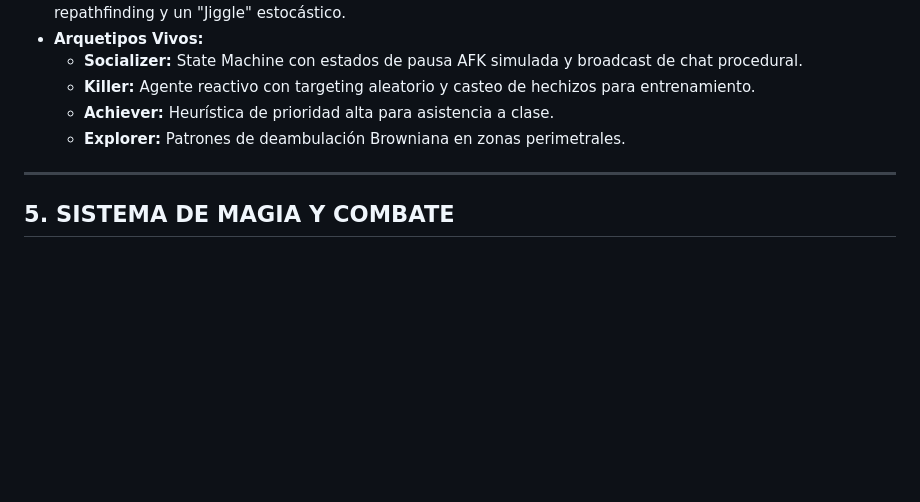
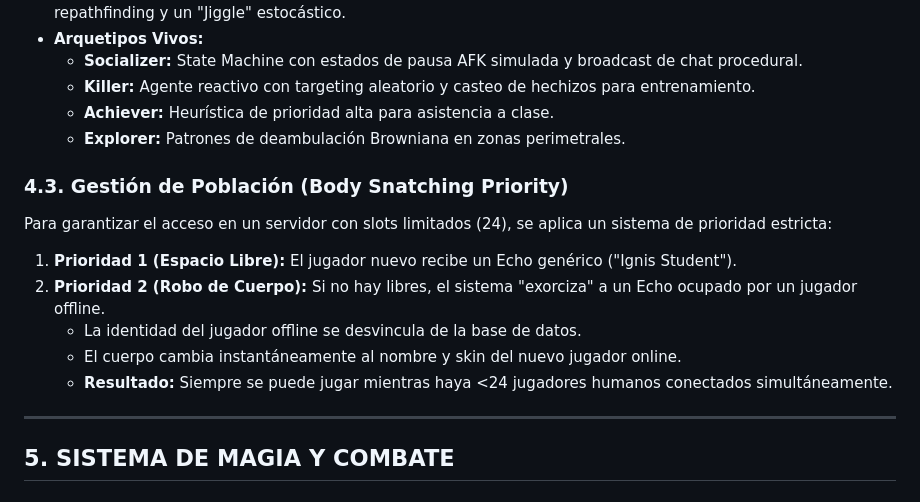
Before and after one commit to KaioaLabs/cliffwald, a Markdown page: GDD_MASTER.md, the part around the change. GitHub-like rendering; blank space fills up the shorter version.

Commit message:
Docs: Update GDD with Body Snatching mechanic (Priority System)

```diff
--- a/GDD_MASTER.md
+++ b/GDD_MASTER.md
@@ -80,6 +80,14 @@ Implementación avanzada de comportamiento humano ("Anti-Hive Mind"):
     *   **Achiever:** Heurística de prioridad alta para asistencia a clase.
     *   **Explorer:** Patrones de deambulación Browniana en zonas perimetrales.
 
+### 4.3. Gestión de Población (Body Snatching Priority)
+Para garantizar el acceso en un servidor con slots limitados (24), se aplica un sistema de prioridad estricta:
+1.  **Prioridad 1 (Espacio Libre):** El jugador nuevo recibe un Echo genérico ("Ignis Student").
+2.  **Prioridad 2 (Robo de Cuerpo):** Si no hay libres, el sistema "exorciza" a un Echo ocupado por un jugador offline.
+    *   La identidad del jugador offline se desvincula de la base de datos.
+    *   El cuerpo cambia instantáneamente al nombre y skin del nuevo jugador online.
+    *   **Resultado:** Siempre se puede jugar mientras haya <24 jugadores humanos conectados simultáneamente.
+
 ---
 
 ## 5. SISTEMA DE MAGIA Y COMBATE
```
